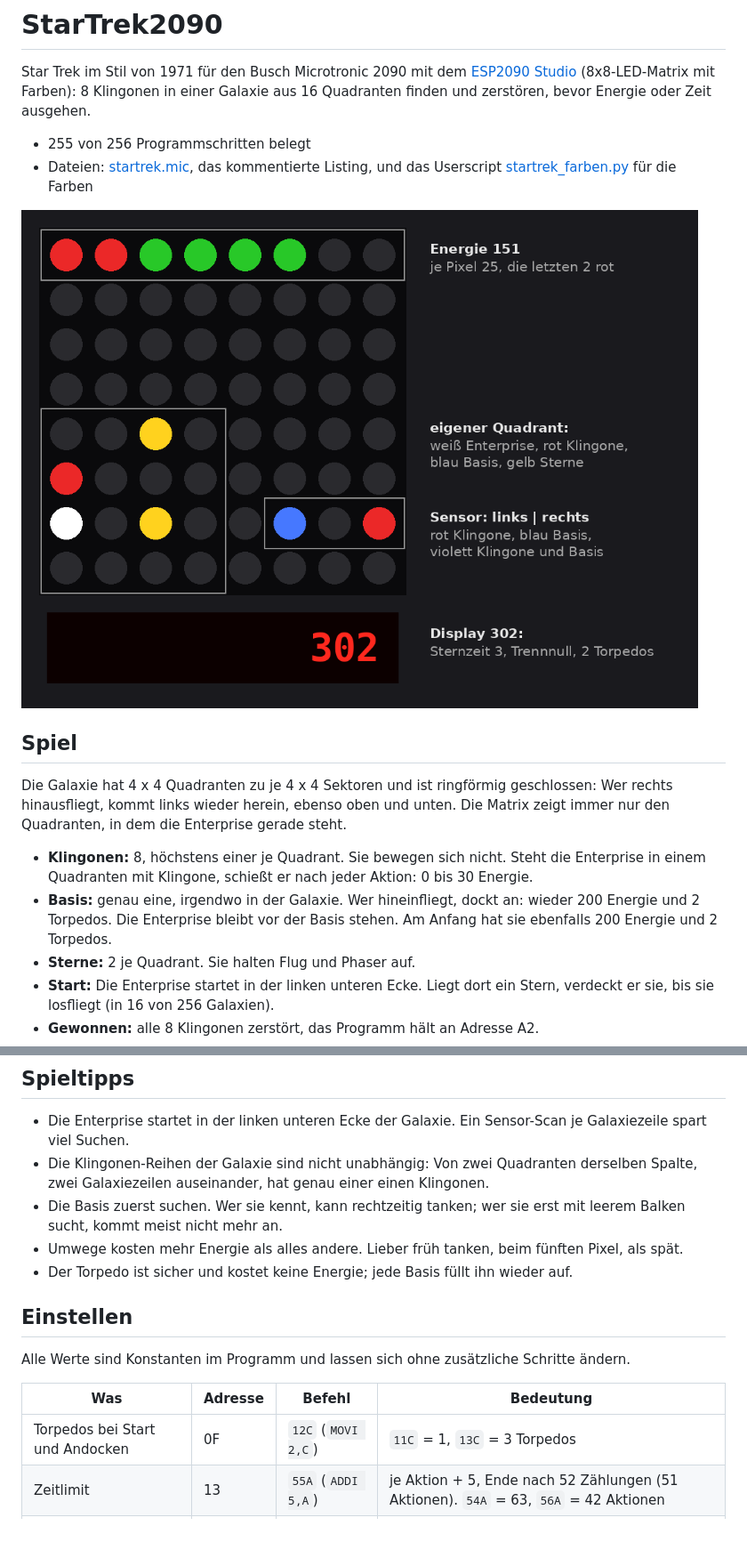
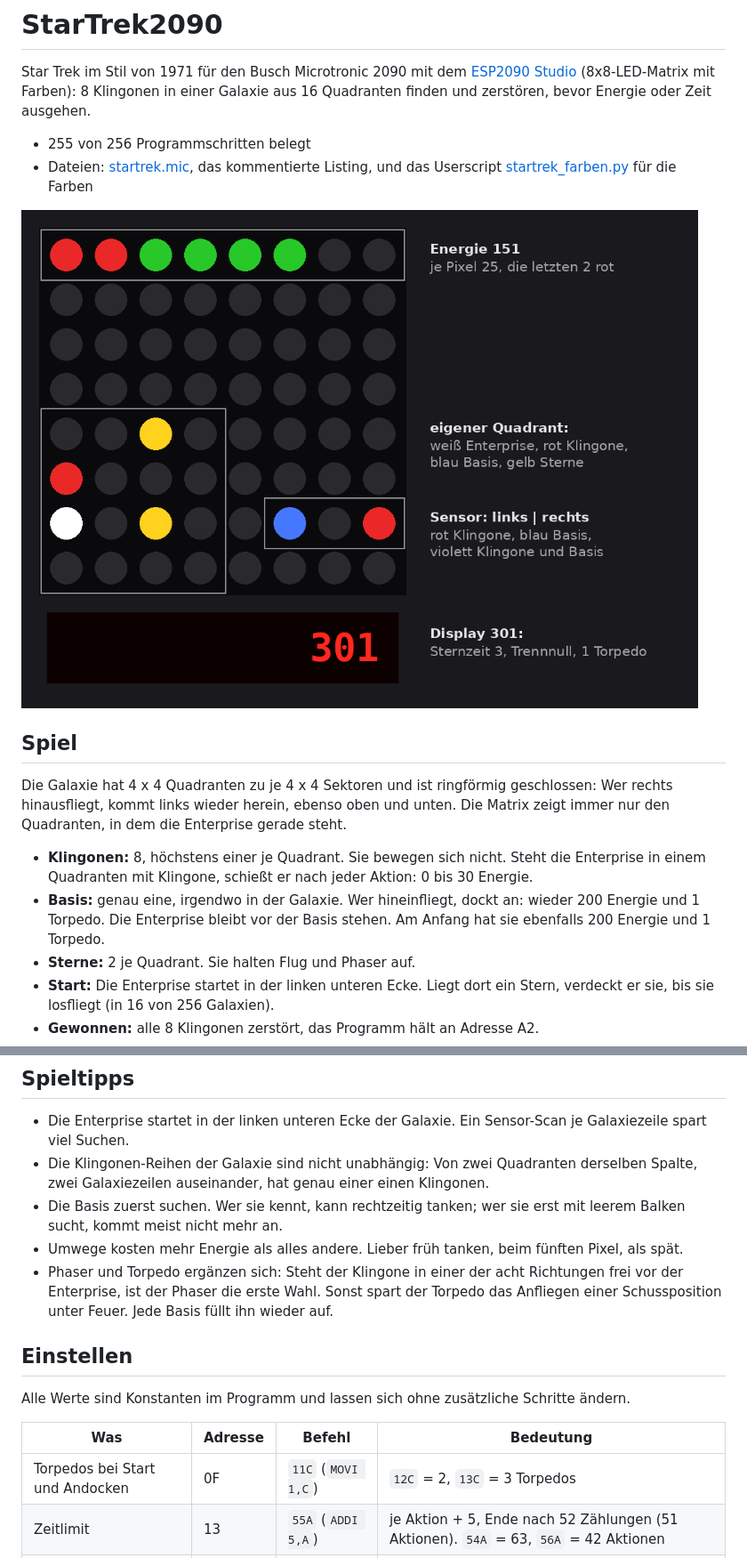
Before and after one commit to rab-berlin/StarTrek2090, a Markdown page: README.md, 2 parts joined by grey strips. Shown at 89% size. Rendered like a GitHub page; pictures changed too: bilder/spielfeld.png; blank space fills up the shorter version.

```diff
--- a/README.md
+++ b/README.md
@@ -12,7 +12,7 @@ Star Trek im Stil von 1971 für den Busch Microtronic 2090 mit dem [ESP2090 Stud
 Die Galaxie hat 4 x 4 Quadranten zu je 4 x 4 Sektoren und ist ringförmig geschlossen: Wer rechts hinausfliegt, kommt links wieder herein, ebenso oben und unten. Die Matrix zeigt immer nur den Quadranten, in dem die Enterprise gerade steht.
 
 - **Klingonen:** 8, höchstens einer je Quadrant. Sie bewegen sich nicht. Steht die Enterprise in einem Quadranten mit Klingone, schießt er nach jeder Aktion: 0 bis 30 Energie.
-- **Basis:** genau eine, irgendwo in der Galaxie. Wer hineinfliegt, dockt an: wieder 200 Energie und 2 Torpedos. Die Enterprise bleibt vor der Basis stehen. Am Anfang hat sie ebenfalls 200 Energie und 2 Torpedos.
+- **Basis:** genau eine, irgendwo in der Galaxie. Wer hineinfliegt, dockt an: wieder 200 Energie und 1 Torpedo. Die Enterprise bleibt vor der Basis stehen. Am Anfang hat sie ebenfalls 200 Energie und 1 Torpedo.
 - **Sterne:** 2 je Quadrant. Sie halten Flug und Phaser auf.
 - **Start:** Die Enterprise startet in der linken unteren Ecke. Liegt dort ein Stern, verdeckt er sie, bis sie losfliegt (in 16 von 256 Galaxien).
 - **Gewonnen:** alle 8 Klingonen zerstört, das Programm hält an Adresse A2.
@@ -68,7 +68,7 @@ Die Zeit zwischen RESET und RUN bestimmt die Galaxie. Neues Spiel: RESET, RUN.
 - Die Klingonen-Reihen der Galaxie sind nicht unabhängig: Von zwei Quadranten derselben Spalte, zwei Galaxiezeilen auseinander, hat genau einer einen Klingonen.
 - Die Basis zuerst suchen. Wer sie kennt, kann rechtzeitig tanken; wer sie erst mit leerem Balken sucht, kommt meist nicht mehr an.
 - Umwege kosten mehr Energie als alles andere. Lieber früh tanken, beim fünften Pixel, als spät.
-- Der Torpedo ist sicher und kostet keine Energie; jede Basis füllt ihn wieder auf.
+- Phaser und Torpedo ergänzen sich: Steht der Klingone in einer der acht Richtungen frei vor der Enterprise, ist der Phaser die erste Wahl. Sonst spart der Torpedo das Anfliegen einer Schussposition unter Feuer. Jede Basis füllt ihn wieder auf.
 
 ## Einstellen
 
@@ -76,7 +76,7 @@ Alle Werte sind Konstanten im Programm und lassen sich ohne zusätzliche Schritt
 
 | Was | Adresse | Befehl | Bedeutung |
 |---|---|---|---|
-| Torpedos bei Start und Andocken | 0F | `12C` (`MOVI 2,C`) | `11C` = 1, `13C` = 3 Torpedos |
+| Torpedos bei Start und Andocken | 0F | `11C` (`MOVI 1,C`) | `12C` = 2, `13C` = 3 Torpedos |
 | Zeitlimit | 13 | `55A` (`ADDI 5,A`) | je Aktion + 5, Ende nach 52 Zählungen (51 Aktionen). `54A` = 63, `56A` = 42 Aktionen |
 | Energie beim Andocken | 0D, 0E | `188`, `1C9` | C8h = 200 |
 | Sensor | 78 | `719` (`SUBI 1,9`) | 1 x 16 Energie |
```
Also changed, not shown: other parts of README.md (+13 -11 lines), 5 other files.
